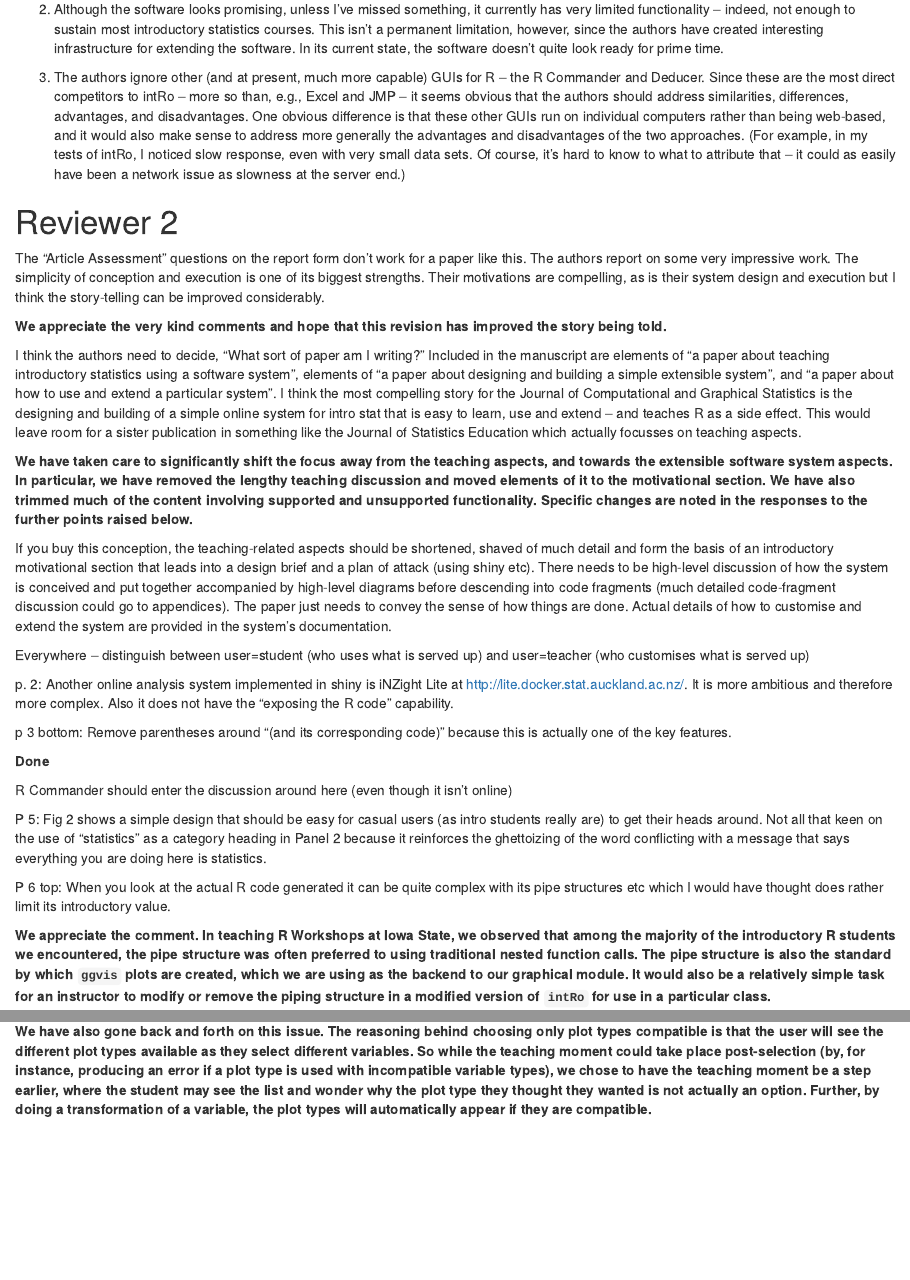
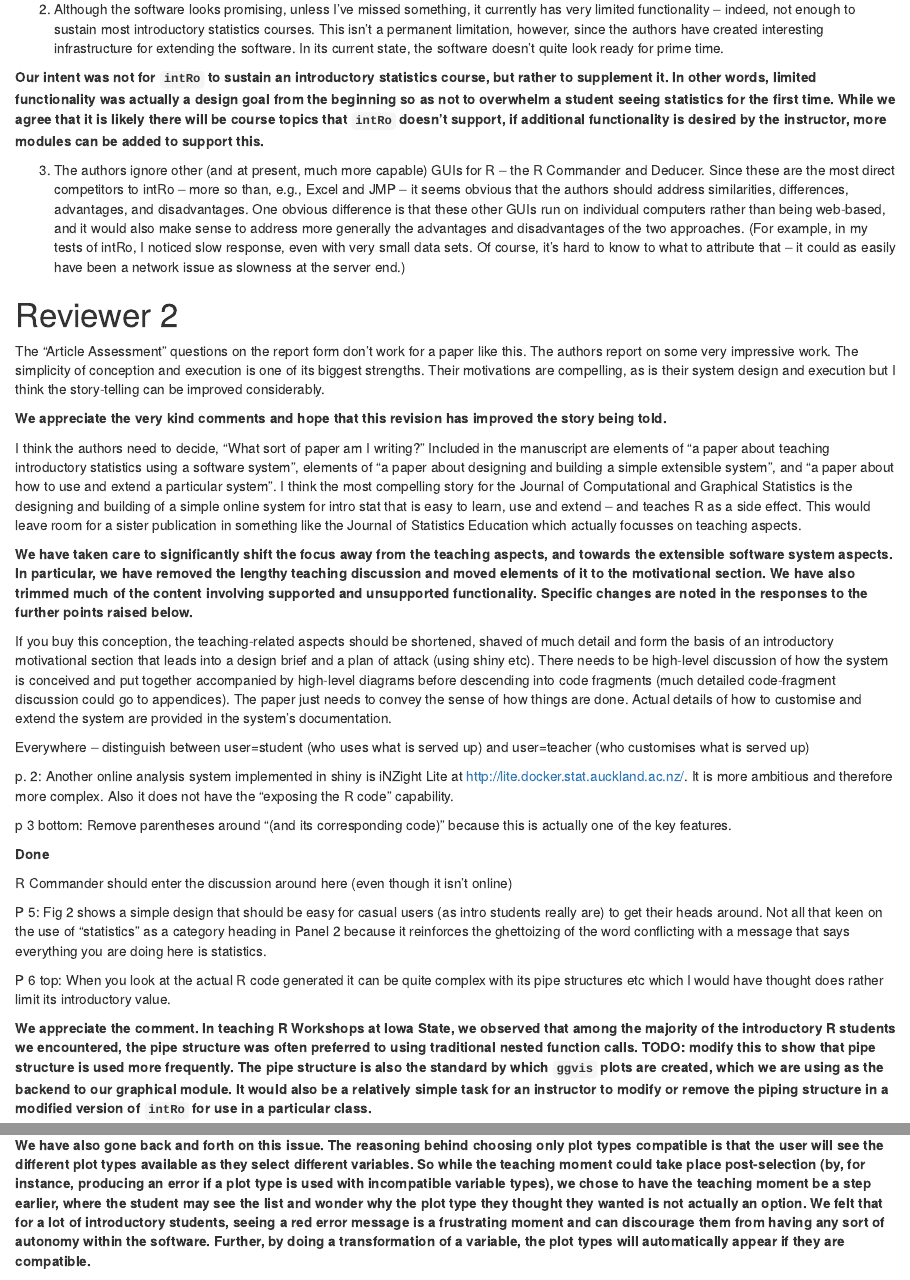
Before and after one commit to gammarama/intRo, an R Markdown document (jcgs-paper-2016/response.Rmd): the page in a window 1100 px wide, from 270 px down, and a second part further down, joined at a grey line. Rendered offline with R 4.5, knitr and Pandoc, with nearby package versions.

Commit message:
More response updates

```diff
--- a/jcgs-paper-2016/response.Rmd
+++ b/jcgs-paper-2016/response.Rmd
@@ -12,6 +12,8 @@ This is an intelligent paper describing interesting software, but it (and the as
 (1) The paper seems to me inappropriate for the JCGS. Because it focuses purely on software, I think that (once the other issues are addressed) it would be more appropriate for the Journal of Statistical Software or the R Journal.
 
 (2) Although the software looks promising, unless I've missed something, it currently has very limited functionality -- indeed, not enough to sustain most introductory statistics courses. This isn't a permanent limitation, however, since the authors have created interesting infrastructure for extending the software. In its current state, the software doesn't quite look ready for prime time.
+
+**Our intent was not for `intRo` to sustain an introductory statistics course, but rather to supplement it. In other words, limited functionality was actually a design goal from the beginning so as not to overwhelm a student seeing statistics for the first time. While we agree that it is likely there will be course topics that `intRo` doesn't support, if additional functionality is desired by the instructor, more modules can be added to support this.**
 
 (3) The authors ignore other (and at present, much more capable) GUIs for R -- the R Commander and Deducer. Since these are the most direct competitors to intRo -- more so than, e.g., Excel and JMP -- it seems obvious that the authors should address similarities, differences, advantages, and disadvantages. One obvious difference is that these other GUIs run on individual computers rather than being web-based, and it would also make sense to address more generally the advantages and disadvantages of the two approaches. (For example, in my tests of intRo, I noticed slow response, even with very small data sets. Of course, it's hard to know to what to attribute that -- it could as easily have been a network issue as slowness at the server end.)
 
@@ -42,7 +44,7 @@ P 5: Fig 2 shows a simple design that should be easy for casual users (as intro
 
 P 6 top: When you look at the actual R code generated it can be quite complex with its pipe structures etc which I would have thought does rather limit its introductory value.
 
-**We appreciate the comment. In teaching R Workshops at Iowa State, we observed that among the majority of the introductory R students we encountered, the pipe structure was often preferred to using traditional nested function calls. The pipe structure is also the standard by which `ggvis` plots are created, which we are using as the backend to our graphical module. It would also be a relatively simple task for an instructor to modify or remove the piping structure in a modified version of `intRo` for use in a particular class.**
+**We appreciate the comment. In teaching R Workshops at Iowa State, we observed that among the majority of the introductory R students we encountered, the pipe structure was often preferred to using traditional nested function calls. TODO: modify this to show that pipe structure is used more frequently. The pipe structure is also the standard by which `ggvis` plots are created, which we are using as the backend to our graphical module. It would also be a relatively simple task for an instructor to modify or remove the piping structure in a modified version of `intRo` for use in a particular class.**
 
 P 6-7: discussion of particular modules should be in a “for example” vein. There is no need to justify what particular features are and are not included. (That would be in a teaching paper.)
 
@@ -50,7 +52,7 @@ P 6-7: discussion of particular modules should be in a “for example” vein. T
 
 P 7 top: Being able to choose only plot types that are “compatible” with the variables used does, however, preclude learning experiences of the form “this thing you want to do is not appropriate for this type of data.”
 
-**We have also gone back and forth on this issue. The reasoning behind choosing only plot types compatible is that the user will see the different plot types available as they select different variables. So while the teaching moment could take place post-selection (by, for instance, producing an error if a plot type is used with incompatible variable types), we chose to have the teaching moment be a step earlier, where the student may see the list and wonder why the plot type they thought they wanted is not actually an option. Further, by doing a transformation of a variable, the plot types will automatically appear if they are compatible.**
+**We have also gone back and forth on this issue. The reasoning behind choosing only plot types compatible is that the user will see the different plot types available as they select different variables. So while the teaching moment could take place post-selection (by, for instance, producing an error if a plot type is used with incompatible variable types), we chose to have the teaching moment be a step earlier, where the student may see the list and wonder why the plot type they thought they wanted is not actually an option. We felt that for a lot of introductory students, seeing a red error message is a frustrating moment and can discourage them from having any sort of autonomy within the software. Further, by doing a transformation of a variable, the plot types will automatically appear if they are compatible.**
 
 P 8: I think this descends to details too quickly. The big features are designing for extensibility, with conceptions about switching modules on and off and adding modules, and the interface as presented being assembled on the fly when the system starts up.
 
```
Also changed, not shown: jcgs-paper-2016/paper.Rmd (+1 -1 lines).
